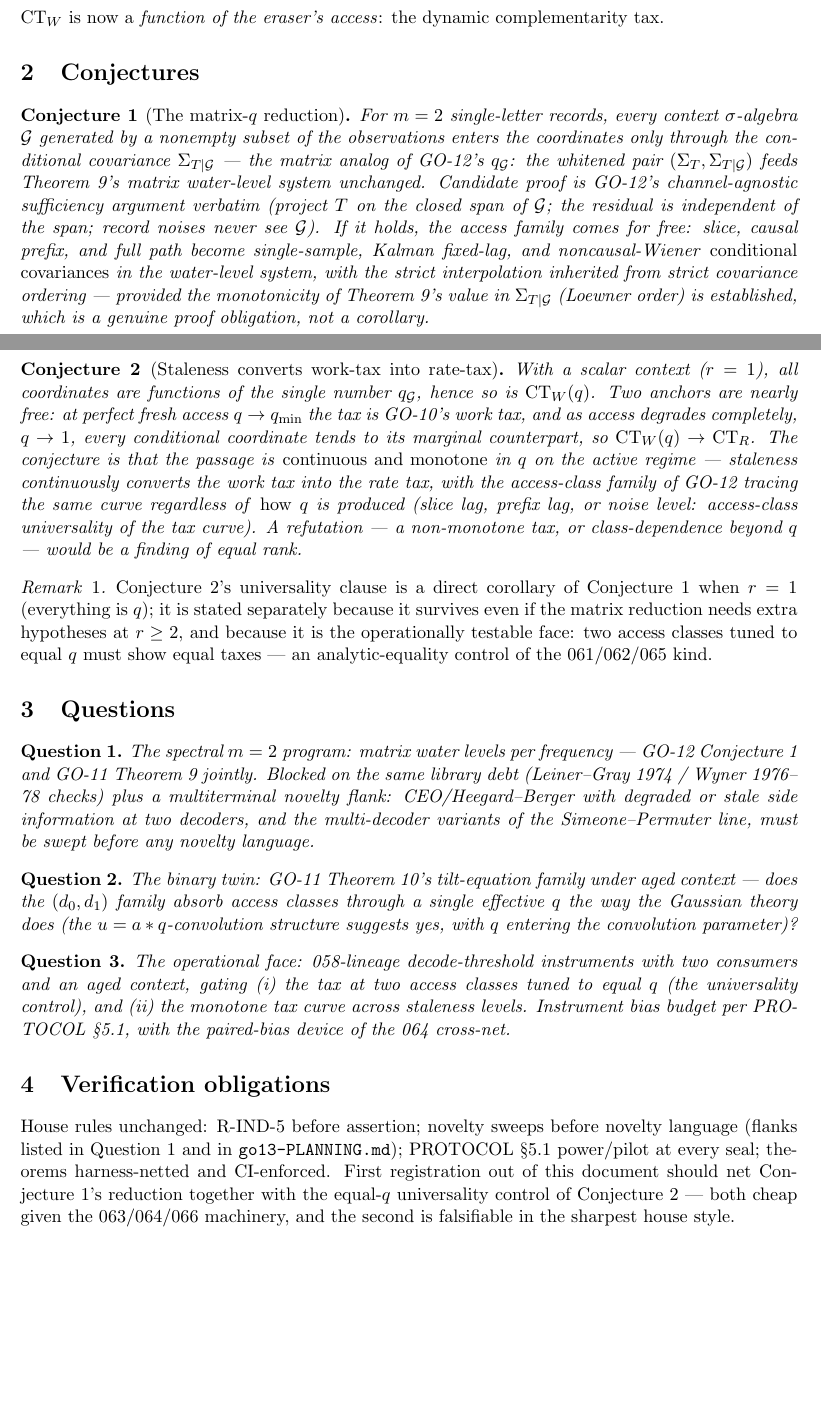
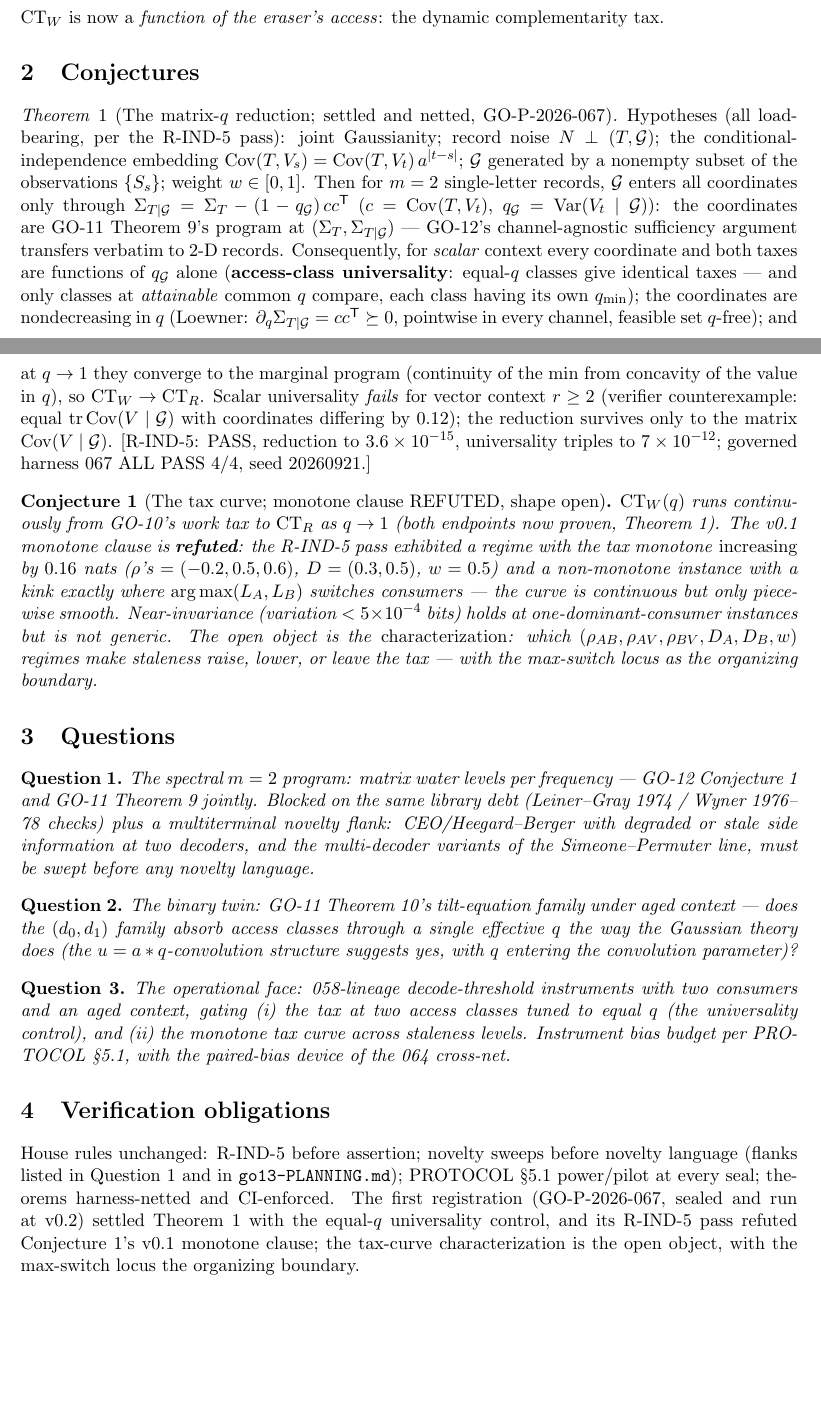
Before and after one commit to ahb-sjsu/geometric-observation, a LaTeX paper (paper/go13-dynamic-tax.tex): two parts of pages 1 and 2 of 2, joined at a grey line, cut so that both start at the same text. Compiled offline with pdfLaTeX.

Commit message:
GO-13 v0.2 + LEDGER/README rows: Thm 1 folded, Conjecture 2 rescoped
Tex: Conjecture 1 -> Theorem 1 (matrix-q reduction) with all verifier
hypotheses stated (CI embedding, subset-of-S access, N indep, w in
[0,1], scalar-universality scope with the r>=2 counterexample);
Conjecture 2 rewritten -- monotone clause refuted, endpoints proven,
open object = the tax-curve characterization with the max-switch
locus as organizing boundary. New LEDGER GO-13 row at [predicted];
README GO-13 row + 64 sealed registrations; GO-12 row notes the
sustained frontier checks.

Co-Authored-By: Claude Fable 5 <noreply@anthropic.com>

```diff
--- a/paper/go13-dynamic-tax.tex
+++ b/paper/go13-dynamic-tax.tex
@@ -12,7 +12,7 @@
 \title{The dynamic complementarity tax\\[2pt]\large A problem
 statement (GO-13)}
 \author{Geometric Observation program}
-\date{Problem statement v0.1 --- August 2026}
+\date{Problem statement v0.2 --- August 2026}
 
 \begin{document}
 \maketitle
@@ -51,51 +51,54 @@ dynamic complementarity tax.
 
 \section{Conjectures}
 
-\begin{conjecture}[The matrix-$q$ reduction]\label{conj:matq}
-For $m=2$ single-letter records, every context $\sigma$-algebra
-$\mathcal G$ generated by a nonempty subset of the observations enters
-the coordinates only through the conditional covariance
-$\Sigma_{T\mid\mathcal G}$ --- the matrix analog of GO-12's
-$q_{\mathcal G}$: the whitened pair $(\Sigma_T,\Sigma_{T\mid\mathcal
-G})$ feeds Theorem~9's matrix water-level system unchanged. Candidate
-proof is GO-12's channel-agnostic sufficiency argument verbatim
-(project $T$ on the closed span of $\mathcal G$; the residual is
-independent of the span; record noises never see $\mathcal G$). If it
-holds, the access family comes for free: slice, causal prefix, and
-full path become single-sample, Kalman fixed-lag, and noncausal-Wiener
-\emph{conditional covariances} in the water-level system, with the
-strict interpolation inherited from strict covariance ordering ---
-provided the monotonicity of Theorem~9's value in
-$\Sigma_{T\mid\mathcal G}$ (Loewner order) is established, which is a
-genuine proof obligation, not a corollary.
+\newtheorem{theorem}{Theorem}
+\begin{theorem}[The matrix-$q$ reduction; settled and netted,
+GO-P-2026-067]\label{thm:matq}
+Hypotheses (all load-bearing, per the R-IND-5 pass): joint
+Gaussianity; record noise $N\perp(T,\mathcal G)$; the
+conditional-independence embedding $\mathrm{Cov}(T,V_s)=
+\mathrm{Cov}(T,V_t)\,a^{|t-s|}$; $\mathcal G$ generated by a nonempty
+subset of the observations $\{S_s\}$; weight $w\in[0,1]$. Then for
+$m=2$ single-letter records, $\mathcal G$ enters all coordinates only
+through $\Sigma_{T\mid\mathcal G}=\Sigma_T-(1-q_{\mathcal G})\,
+cc^{\mathsf T}$ ($c=\mathrm{Cov}(T,V_t)$, $q_{\mathcal G}=
+\mathrm{Var}(V_t\mid\mathcal G)$): the coordinates are GO-11
+Theorem~9's program at $(\Sigma_T,\Sigma_{T\mid\mathcal G})$ ---
+GO-12's channel-agnostic sufficiency argument transfers verbatim to
+2-D records. Consequently, for \emph{scalar} context every coordinate
+and both taxes are functions of $q_{\mathcal G}$ alone
+(\textbf{access-class universality}: equal-$q$ classes give identical
+taxes --- and only classes at \emph{attainable} common $q$ compare,
+each class having its own $q_{\min}$); the coordinates are
+nondecreasing in $q$ (Loewner: $\partial_q\Sigma_{T\mid\mathcal G}
+=cc^{\mathsf T}\succeq0$, pointwise in every channel, feasible set
+$q$-free); and at $q\to1$ they converge to the marginal program
+(continuity of the min from concavity of the value in $q$), so
+$\mathrm{CT}_W\to\mathrm{CT}_R$. Scalar universality \emph{fails} for
+vector context $r\ge2$ (verifier counterexample: equal
+$\mathrm{tr}\,\mathrm{Cov}(V\mid\mathcal G)$ with coordinates
+differing by $0.12$); the reduction survives only to the matrix
+$\mathrm{Cov}(V\mid\mathcal G)$. [R-IND-5: PASS, reduction to
+$3.6\times10^{-15}$, universality triples to $7\times10^{-12}$;
+governed harness 067 ALL PASS 4/4, seed 20260921.]
+\end{theorem}
+
+\begin{conjecture}[The tax curve; monotone clause REFUTED, shape open]
+\label{conj:taxflow}
+$\mathrm{CT}_W(q)$ runs continuously from GO-10's work tax to
+$\mathrm{CT}_R$ as $q\to1$ (both endpoints now proven,
+Theorem~\ref{thm:matq}). The v0.1 monotone clause is \textbf{refuted}:
+the R-IND-5 pass exhibited a regime with the tax monotone
+\emph{increasing} by $0.16$ nats ($\rho$'s $=(-0.2,0.5,0.6)$,
+$D=(0.3,0.5)$, $w=0.5$) and a non-monotone instance with a kink
+exactly where $\arg\max(L_A,L_B)$ switches consumers --- the curve is
+continuous but only piecewise smooth. Near-invariance (variation
+$<5\times10^{-4}$ bits) holds at one-dominant-consumer instances but
+is not generic. The open object is the \emph{characterization}: which
+$(\rho_{AB},\rho_{AV},\rho_{BV},D_A,D_B,w)$ regimes make staleness
+raise, lower, or leave the tax --- with the max-switch locus as the
+organizing boundary.
 \end{conjecture}
-
-\begin{conjecture}[Staleness converts work-tax into rate-tax]
-\label{conj:taxflow}
-With a scalar context ($r=1$), all coordinates are functions of the
-single number $q_{\mathcal G}$, hence so is
-$\mathrm{CT}_W(q)$. Two anchors are nearly free: at perfect fresh
-access $q\to q_{\min}$ the tax is GO-10's work tax, and as access
-degrades completely, $q\to1$, every conditional coordinate tends to
-its marginal counterpart, so $\mathrm{CT}_W(q)\to\mathrm{CT}_R$. The
-conjecture is that the passage is \emph{continuous and monotone} in
-$q$ on the active regime --- staleness continuously converts the work
-tax into the rate tax, with the access-class family of GO-12 tracing
-the same curve regardless of \emph{how} $q$ is produced (slice lag,
-prefix lag, or noise level: access-class universality of the tax
-curve). A refutation --- a non-monotone tax, or class-dependence
-beyond $q$ --- would be a finding of equal rank.
-\end{conjecture}
-
-\begin{remark}
-Conjecture~\ref{conj:taxflow}'s universality clause is a direct
-corollary of Conjecture~\ref{conj:matq} when $r=1$ (everything is
-$q$); it is stated separately because it survives even if the matrix
-reduction needs extra hypotheses at $r\ge2$, and because it is the
-operationally testable face: two access classes tuned to equal $q$
-must show equal taxes --- an analytic-equality control of the
-061/062/065 kind.
-\end{remark}
 
 \section{Questions}
 
@@ -130,10 +133,11 @@ PROTOCOL \S5.1, with the paired-bias device of the 064 cross-net.
 House rules unchanged: R-IND-5 before assertion; novelty sweeps before
 novelty language (flanks listed in Question~1 and in
 \texttt{go13-PLANNING.md}); PROTOCOL \S5.1 power/pilot at every seal;
-theorems harness-netted and CI-enforced. First registration out of
-this document should net Conjecture~\ref{conj:matq}'s reduction
-together with the equal-$q$ universality control of
-Conjecture~\ref{conj:taxflow} --- both cheap given the 063/064/066
-machinery, and the second is falsifiable in the sharpest house style.
+theorems harness-netted and CI-enforced. The first registration
+(GO-P-2026-067, sealed and run at v0.2) settled
+Theorem~\ref{thm:matq} with the equal-$q$ universality control, and
+its R-IND-5 pass refuted Conjecture~\ref{conj:taxflow}'s v0.1
+monotone clause; the tax-curve characterization is the open object,
+with the max-switch locus the organizing boundary.
 
 \end{document}
```
Also changed, not shown: claims/LEDGER.md (+2 -1 lines), README.md.
